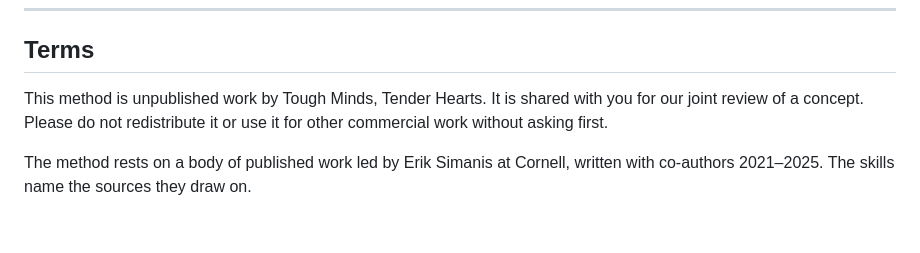
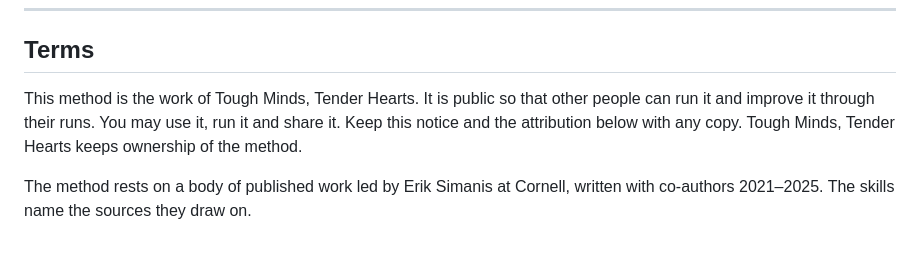
Before and after one commit to tmth-studio/forge-cf, a Markdown page: README.md, the part around the change. Rendered like a GitHub page.

Commit message:
Terms: public, attribution kept, TMTH retains ownership
Co-Authored-By: Claude Opus 5 <noreply@anthropic.com>

```diff
--- a/README.md
+++ b/README.md
@@ -117,9 +117,10 @@ send us the file, or open a pull request with it.
 
 ## Terms
 
-This method is unpublished work by Tough Minds, Tender Hearts. It is shared with
-you for our joint review of a concept. Please do not redistribute it or use it for
-other commercial work without asking first.
+This method is the work of Tough Minds, Tender Hearts. It is public so that
+other people can run it and improve it through their runs. You may use it,
+run it and share it. Keep this notice and the attribution below with any copy.
+Tough Minds, Tender Hearts keeps ownership of the method.
 
 The method rests on a body of published work led by Erik Simanis at Cornell,
 written with co-authors 2021–2025. The skills name the sources they draw on.
```
